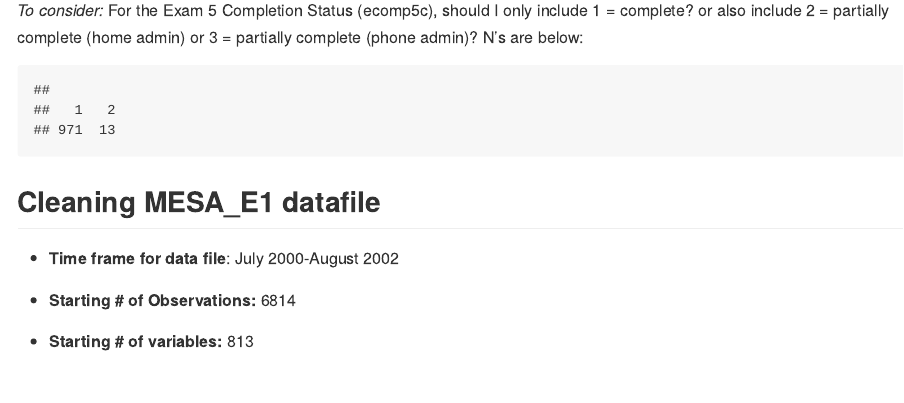
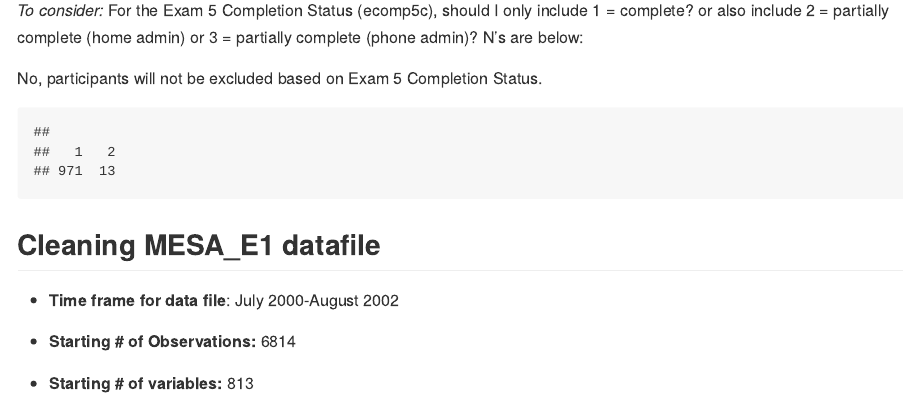
Before and after one commit to jrm2319/THESIS_JRM2319, an R Markdown document (data_rmd.Rmd): the page in a window 1100 px wide, from 2760 px down. The pictures show the output file data_rmd.md that the author committed with the source, drawn offline in the style of GitHub.

Commit message:
Conclusion about Exam 5 Completion Status

````diff
--- a/data_rmd.Rmd
+++ b/data_rmd.Rmd
@@ -110,6 +110,8 @@
 ```
 *To consider:* For the Exam 5 Completion Status (ecomp5c), should I only include 1 = complete? or also include 2 = partially complete (home admin) or 3 = partially complete (phone admin)? N's are below:
 
+No, participants will not be excluded based on Exam 5 Completion Status.
+
 ```{r echo=FALSE}
 table(MESA_E5$ecomp5c)
 ```
````
Also changed, not shown: data_rmd.md.
